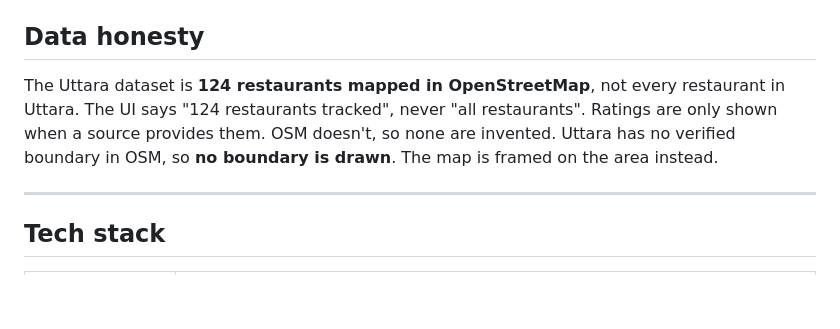
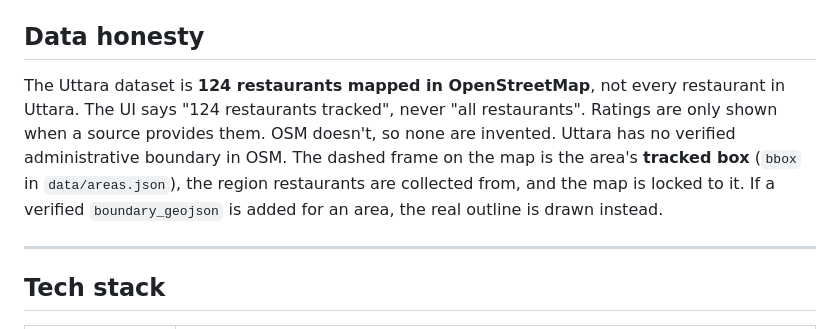
Before and after one commit to souwmo04/Dhaka-Restaurant-Exploration-Map, a Markdown page: README.md, the part around the change. GitHub-like rendering; blank space fills up the shorter version.

Commit message:
Docs: describe the area frame and map locking

```diff
--- a/README.md
+++ b/README.md
@@ -32,7 +32,7 @@ V1 covers **Uttara**. The data model, UI and import tooling are built so Bashund
 
 ## Data honesty
 
-The Uttara dataset is **124 restaurants mapped in OpenStreetMap**, not every restaurant in Uttara. The UI says "124 restaurants tracked", never "all restaurants". Ratings are only shown when a source provides them. OSM doesn't, so none are invented. Uttara has no verified boundary in OSM, so **no boundary is drawn**. The map is framed on the area instead.
+The Uttara dataset is **124 restaurants mapped in OpenStreetMap**, not every restaurant in Uttara. The UI says "124 restaurants tracked", never "all restaurants". Ratings are only shown when a source provides them. OSM doesn't, so none are invented. Uttara has no verified administrative boundary in OSM. The dashed frame on the map is the area's **tracked box** (`bbox` in `data/areas.json`), the region restaurants are collected from, and the map is locked to it. If a verified `boundary_geojson` is added for an area, the real outline is drawn instead.
 
 ---
 
```
